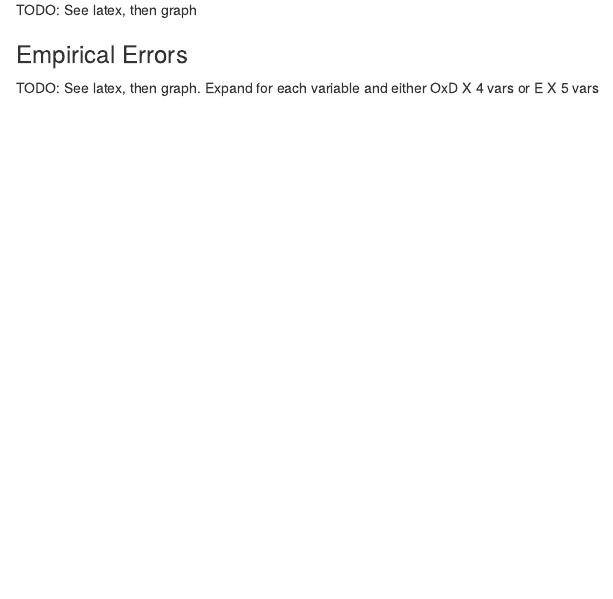
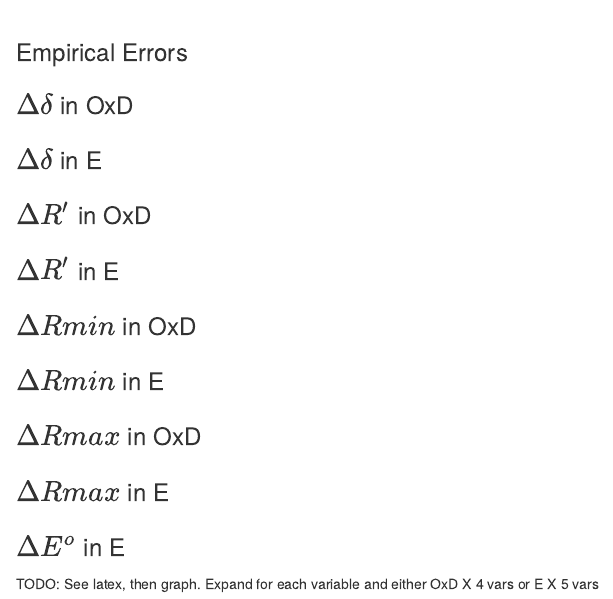
Before and after one commit to julianstanley/Ratiometric_Microscopy, an R Markdown document (OxD_E_Params_LaTeX/Walkthrough/walkthrough.Rmd): the page in a window 1100 px wide, from 13550 px down before the commit and from 13520 px down after it. Rendered offline with R 4.5, knitr and Pandoc, with nearby package versions.

Commit message:
Expanded empirical error categories

````diff
--- a/OxD_E_Params_LaTeX/Walkthrough/walkthrough.Rmd
+++ b/OxD_E_Params_LaTeX/Walkthrough/walkthrough.Rmd
@@ -1307,9 +1307,25 @@ options(digits = 4)
 legend("topright", title = expression(delta['470']), inset=c(-0.35,0), xpd=TRUE, as.character(format(delta_values, nsmall = 3)), pch = rep(19, each = 6), col = colors[1:length(delta_values)])
 ```
 
-TODO: See latex, then graph
+### Empirical Errors
 
-### Empirical Errors
+### $\Delta \delta$ in OxD
+
+### $\Delta \delta$ in E
+
+### $\Delta R'$ in OxD
+
+### $\Delta R'$ in E
+
+### $\Delta Rmin$ in OxD
+
+### $\Delta Rmin$ in E
+
+### $\Delta Rmax$ in OxD
+
+### $\Delta Rmax$ in E
+
+### $\Delta E^o$ in E
 
 TODO: See latex, then graph. Expand for each variable and either OxD X 4 vars or E X 5 vars
 
````
Also changed, not shown: OxD_E_Params_LaTeX/Walkthrough/walkthrough.html.
